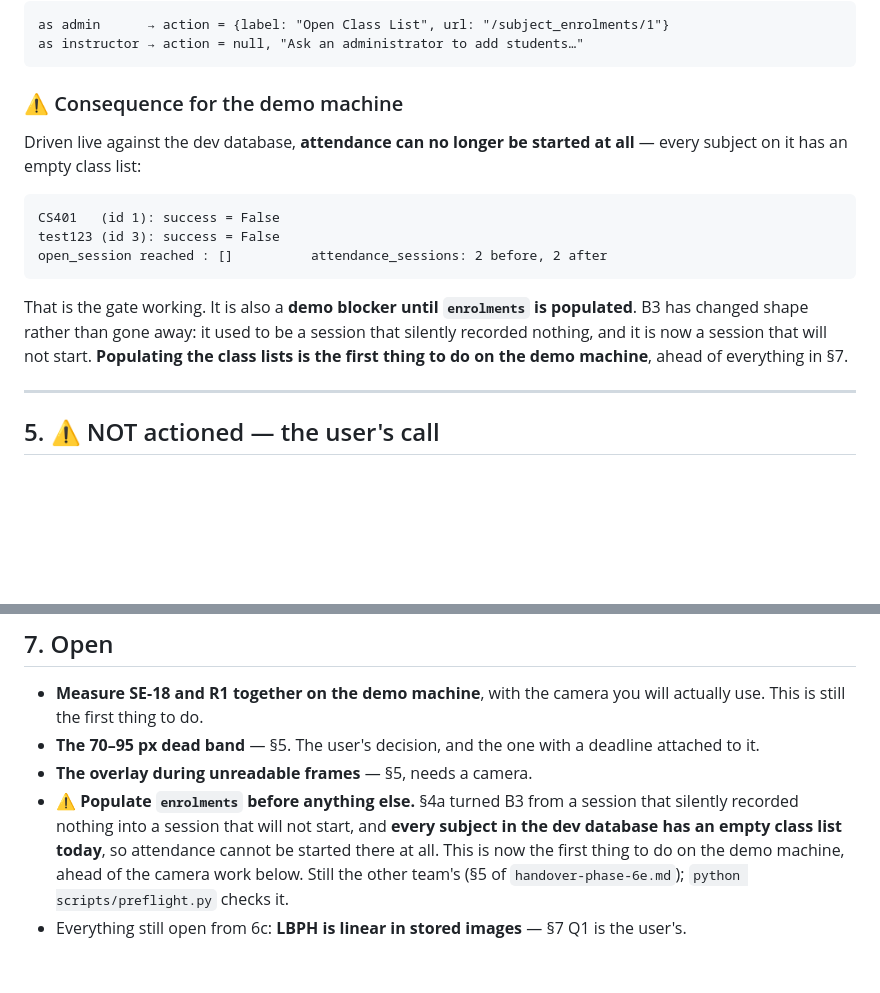
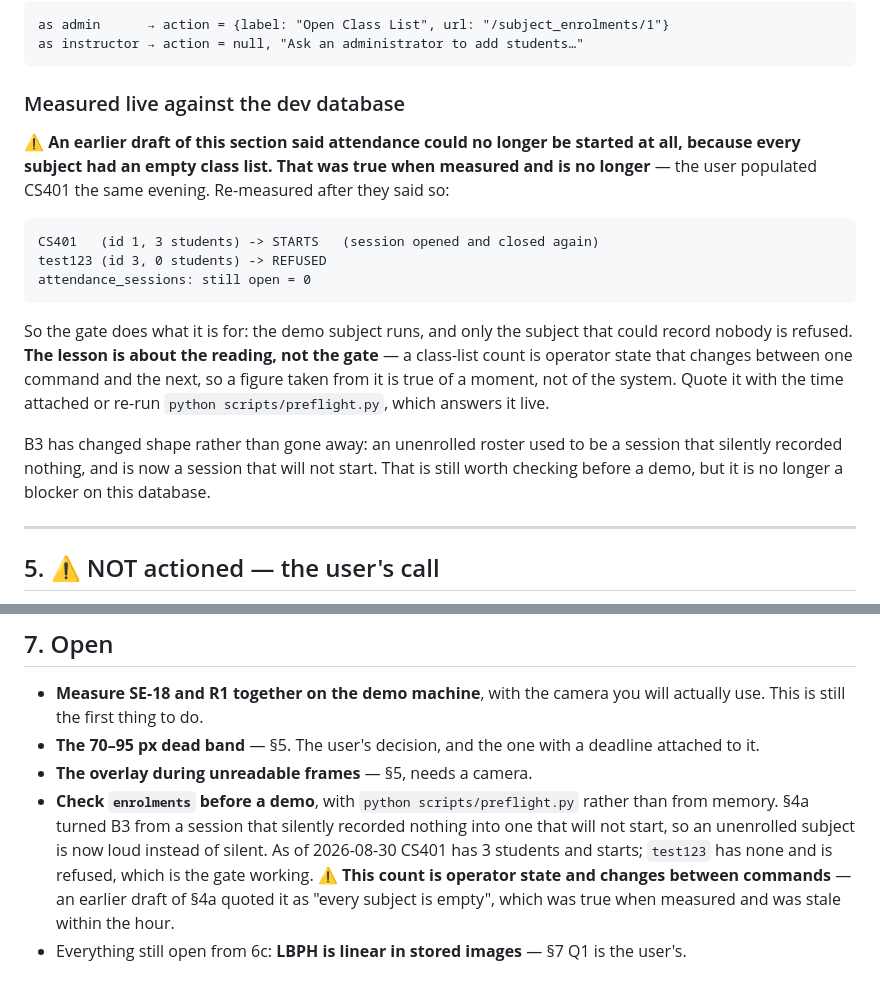
Before and after one commit to ab-JOY/AI-Attendance-System, a Markdown page: tasks/handover-phase-6f.md, 2 parts joined by grey strips. Drawn GitHub-style; blank space fills up the shorter version.

Commit message:
Correct a stale class-list reading in the Phase 6f notes
The handover and todo said attendance could no longer be started at all,
because every subject in the dev database had an empty class list. That was
true when measured and was stale within the hour: CS401 was populated the same
evening and now has 3 students.

Re-measured against the live database:

    CS401   (id 1, 3 students) -> STARTS
    test123 (id 3, 0 students) -> REFUSED

So the gate refuses only the subject that could record nobody, which is what
it is for. No code changes - the reading was wrong, not the behaviour.

The lesson is recorded where the figure was: a class-list count is operator
state that changes between one command and the next, so it is quoted with a
time attached or re-read with `python scripts/preflight.py`, which answers it
live.

Co-Authored-By: Claude Opus 5 <noreply@anthropic.com>

````diff
--- a/tasks/handover-phase-6f.md
+++ b/tasks/handover-phase-6f.md
@@ -318,22 +318,30 @@ as admin      → action = {label: "Open Class List", url: "/subject_enrolments/
 as instructor → action = null, "Ask an administrator to add students…"
 ```
 
-### ⚠️ Consequence for the demo machine
+### Measured live against the dev database
 
-Driven live against the dev database, **attendance can no longer be started at
-all** — every subject on it has an empty class list:
+⚠️ **An earlier draft of this section said attendance could no longer be
+started at all, because every subject had an empty class list. That was true
+when measured and is no longer** — the user populated CS401 the same evening.
+Re-measured after they said so:
 
 ```
-CS401   (id 1): success = False
-test123 (id 3): success = False
-open_session reached : []          attendance_sessions: 2 before, 2 after
+CS401   (id 1, 3 students) -> STARTS   (session opened and closed again)
+test123 (id 3, 0 students) -> REFUSED
+attendance_sessions: still open = 0
 ```
 
-That is the gate working. It is also a **demo blocker until `enrolments` is
-populated**. B3 has changed shape rather than gone away: it used to be a
-session that silently recorded nothing, and it is now a session that will not
-start. **Populating the class lists is the first thing to do on the demo
-machine**, ahead of everything in §7.
+So the gate does what it is for: the demo subject runs, and only the subject
+that could record nobody is refused. **The lesson is about the reading, not the
+gate** — a class-list count is operator state that changes between one command
+and the next, so a figure taken from it is true of a moment, not of the system.
+Quote it with the time attached or re-run `python scripts/preflight.py`, which
+answers it live.
+
+B3 has changed shape rather than gone away: an unenrolled roster used to be a
+session that silently recorded nothing, and is now a session that will not
+start. That is still worth checking before a demo, but it is no longer a
+blocker on this database.
 
 ---
 
@@ -419,11 +427,13 @@ is 6e's §7 item, still open, one stage further along.
 - **The 70–95 px dead band** — §5. The user's decision, and the one with a
   deadline attached to it.
 - **The overlay during unreadable frames** — §5, needs a camera.
-- ⚠️ **Populate `enrolments` before anything else.** §4a turned B3 from a
-  session that silently recorded nothing into a session that will not start,
-  and **every subject in the dev database has an empty class list today**, so
-  attendance cannot be started there at all. This is now the first thing to do
-  on the demo machine, ahead of the camera work below. Still the other team's
-  (§5 of `handover-phase-6e.md`); `python scripts/preflight.py` checks it.
+- **Check `enrolments` before a demo**, with `python scripts/preflight.py`
+  rather than from memory. §4a turned B3 from a session that silently recorded
+  nothing into one that will not start, so an unenrolled subject is now loud
+  instead of silent. As of 2026-08-30 CS401 has 3 students and starts;
+  `test123` has none and is refused, which is the gate working. ⚠️ **This
+  count is operator state and changes between commands** — an earlier draft of
+  §4a quoted it as "every subject is empty", which was true when measured and
+  was stale within the hour.
 - Everything still open from 6c: **LBPH is linear in stored images** — §7 Q1 is
   the user's.
````
Also changed, not shown: tasks/todo.md (+8 -9 lines).
